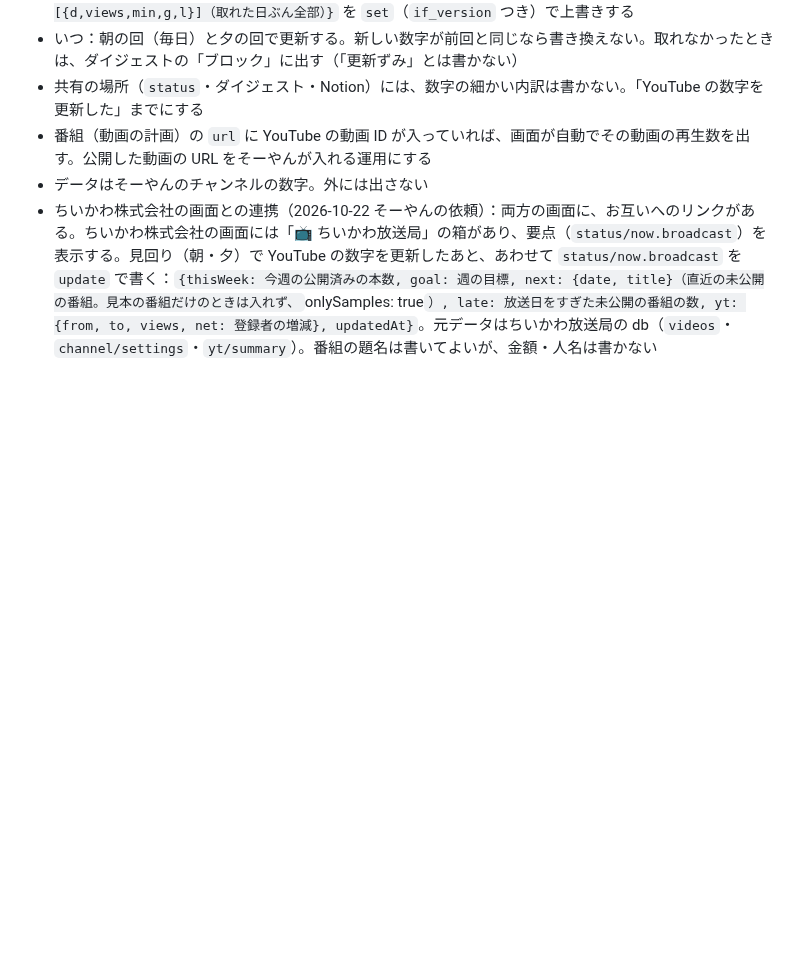
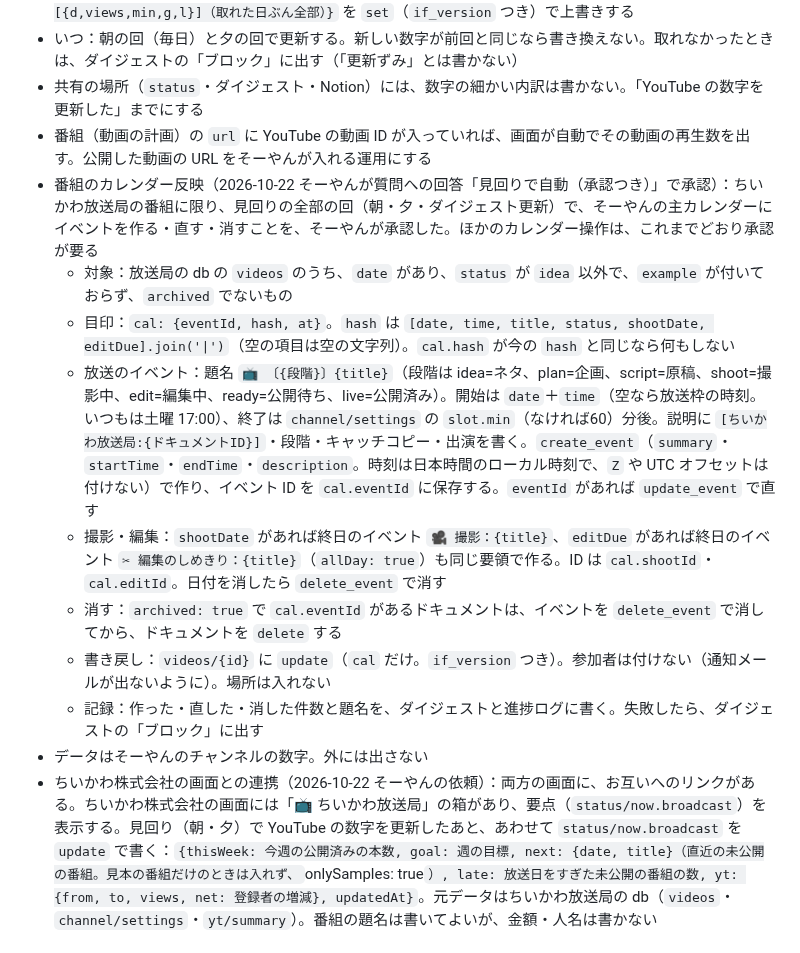
Before and after one commit to Soyan3355-ui/my-context, a Markdown page: chiikawa-village/RUNBOOK.md, the part around the change. Rendered like a GitHub page; blank space fills up the shorter version.

Commit message:
RUNBOOK: ちいかわ放送局の番組をカレンダーに自動反映する手順（そーやんが質問で承認）
Co-Authored-By: Claude Sonnet 5.5 <noreply@anthropic.com>
Claude-Session: https://claude.ai/code/session_01BBqMqxsuUYKqurFPZjMSFC

```diff
--- a/chiikawa-village/RUNBOOK.md
+++ b/chiikawa-village/RUNBOOK.md
@@ -69,6 +69,14 @@
 - いつ：朝の回（毎日）と夕の回で更新する。新しい数字が前回と同じなら書き換えない。取れなかったときは、ダイジェストの「ブロック」に出す（「更新ずみ」とは書かない）
 - 共有の場所（`status`・ダイジェスト・Notion）には、数字の細かい内訳は書かない。「YouTube の数字を更新した」までにする
 - 番組（動画の計画）の `url` に YouTube の動画 ID が入っていれば、画面が自動でその動画の再生数を出す。公開した動画の URL をそーやんが入れる運用にする
+- 番組のカレンダー反映（2026-10-22 そーやんが質問への回答「見回りで自動（承認つき）」で承認）：ちいかわ放送局の番組に限り、見回りの全部の回（朝・夕・ダイジェスト更新）で、そーやんの主カレンダーにイベントを作る・直す・消すことを、そーやんが承認した。ほかのカレンダー操作は、これまでどおり承認が要る
+  - 対象：放送局の db の `videos` のうち、`date` があり、`status` が `idea` 以外で、`example` が付いておらず、`archived` でないもの
+  - 目印：`cal: {eventId, hash, at}`。`hash` は `[date, time, title, status, shootDate, editDue].join('|')`（空の項目は空の文字列）。`cal.hash` が今の `hash` と同じなら何もしない
+  - 放送のイベント：題名 `📺 〔{段階}〕{title}`（段階は idea=ネタ、plan=企画、script=原稿、shoot=撮影中、edit=編集中、ready=公開待ち、live=公開済み）。開始は `date`＋`time`（空なら放送枠の時刻。いつもは土曜 17:00）、終了は `channel/settings` の `slot.min`（なければ60）分後。説明に `[ちいかわ放送局:{ドキュメントID}]`・段階・キャッチコピー・出演を書く。`create_event`（`summary`・`startTime`・`endTime`・`description`。時刻は日本時間のローカル時刻で、`Z` や UTC オフセットは付けない）で作り、イベント ID を `cal.eventId` に保存する。`eventId` があれば `update_event` で直す
+  - 撮影・編集：`shootDate` があれば終日のイベント `🎥 撮影：{title}`、`editDue` があれば終日のイベント `✂ 編集のしめきり：{title}`（`allDay: true`）も同じ要領で作る。ID は `cal.shootId`・`cal.editId`。日付を消したら `delete_event` で消す
+  - 消す：`archived: true` で `cal.eventId` があるドキュメントは、イベントを `delete_event` で消してから、ドキュメントを `delete` する
+  - 書き戻し：`videos/{id}` に `update`（`cal` だけ。`if_version` つき）。参加者は付けない（通知メールが出ないように）。場所は入れない
+  - 記録：作った・直した・消した件数と題名を、ダイジェストと進捗ログに書く。失敗したら、ダイジェストの「ブロック」に出す
 - データはそーやんのチャンネルの数字。外には出さない
 - ちいかわ株式会社の画面との連携（2026-10-22 そーやんの依頼）：両方の画面に、お互いへのリンクがある。ちいかわ株式会社の画面には「📺 ちいかわ放送局」の箱があり、要点（`status/now.broadcast`）を表示する。見回り（朝・夕）で YouTube の数字を更新したあと、あわせて `status/now.broadcast` を `update` で書く：`{thisWeek: 今週の公開済みの本数, goal: 週の目標, next: {date, title}（直近の未公開の番組。見本の番組だけのときは入れず、`onlySamples: true`）, late: 放送日をすぎた未公開の番組の数, yt: {from, to, views, net: 登録者の増減}, updatedAt}`。元データはちいかわ放送局の db（`videos`・`channel/settings`・`yt/summary`）。番組の題名は書いてよいが、金額・人名は書かない
 
```
